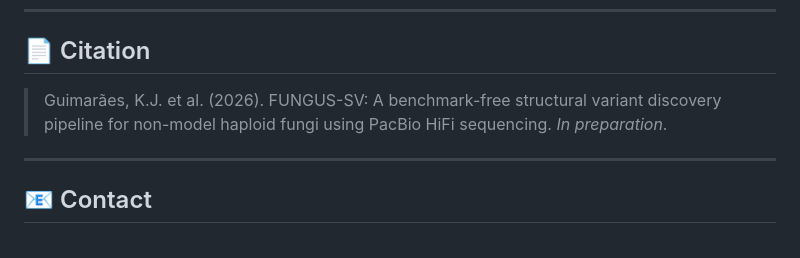
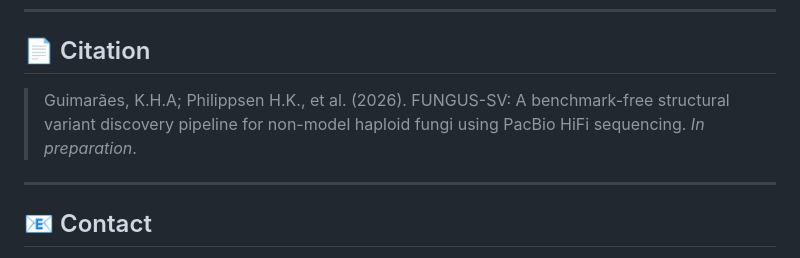
Before and after one commit to keltonjenkovguimaraes-alt/fungus-sv, a Markdown page: README.md, the part around the change. Rendered like a GitHub page.

Commit message:
Update citation authors in README.md

```diff
--- a/README.md
+++ b/README.md
@@ -233,7 +233,7 @@ This pipeline builds upon:
 
 ## 📄 Citation
 
-> Guimarães, K.J. et al. (2026). FUNGUS-SV: A benchmark-free structural variant discovery pipeline for non-model haploid fungi using PacBio HiFi sequencing. *In preparation*.
+> Guimarães, K.H.A; Philippsen H.K., et al. (2026). FUNGUS-SV: A benchmark-free structural variant discovery pipeline for non-model haploid fungi using PacBio HiFi sequencing. *In preparation*.
 
 ---
 
```
